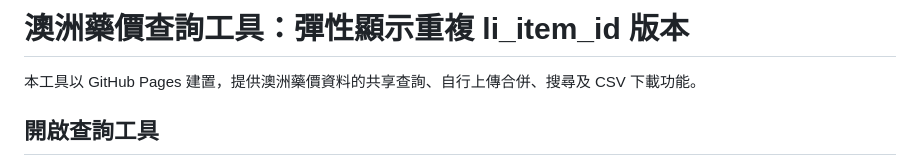
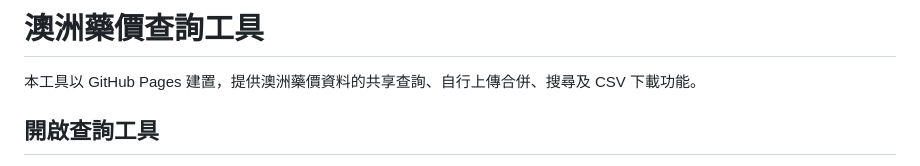
Before and after one commit to chgsh14414/aus-drug-price, a Markdown page: README.md, the part around the change. Drawn GitHub-style.

```diff
--- a/README.md
+++ b/README.md
@@ -1,4 +1,4 @@
-# 澳洲藥價查詢工具：彈性顯示重複 li_item_id 版本
+# 澳洲藥價查詢工具
 
 本工具以 GitHub Pages 建置，提供澳洲藥價資料的共享查詢、自行上傳合併、搜尋及 CSV 下載功能。
 
```
